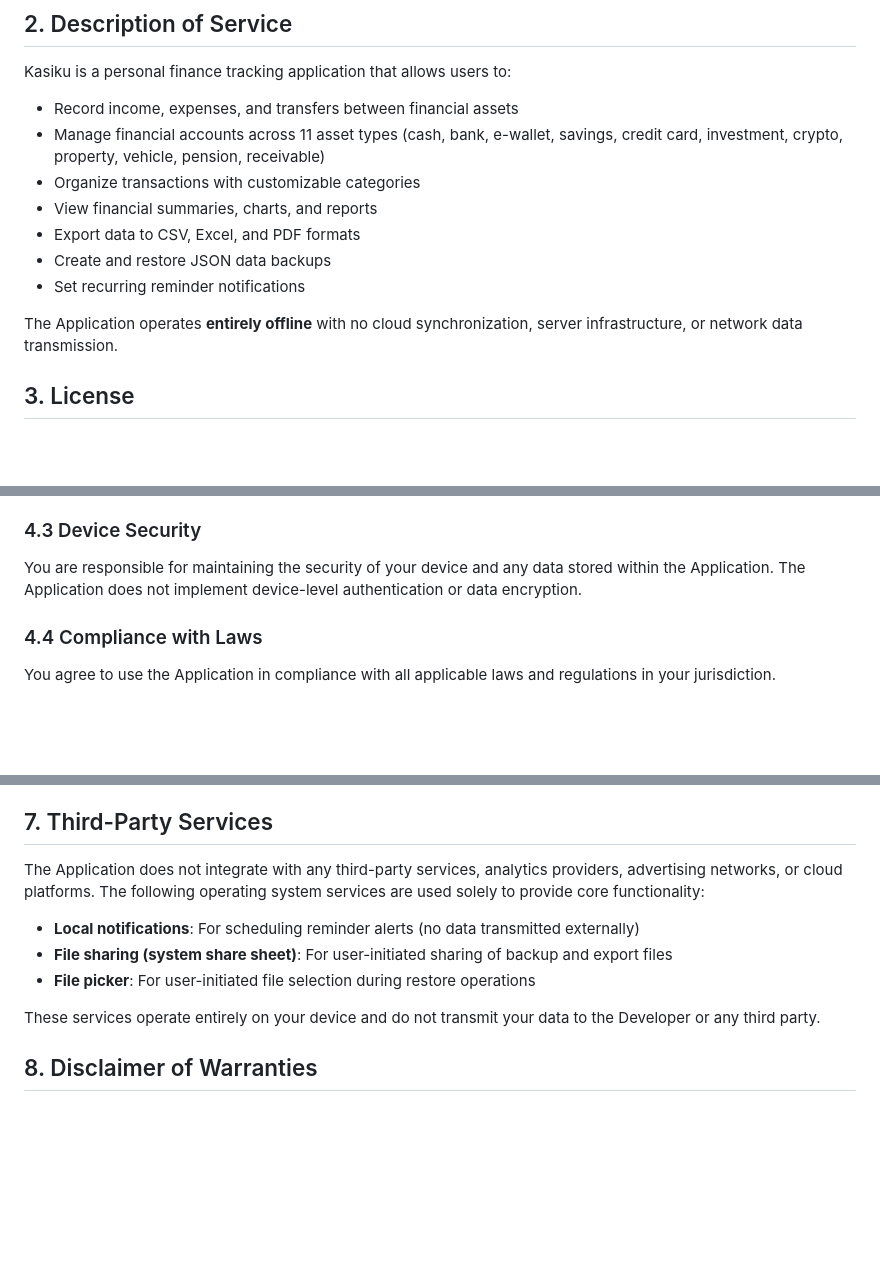
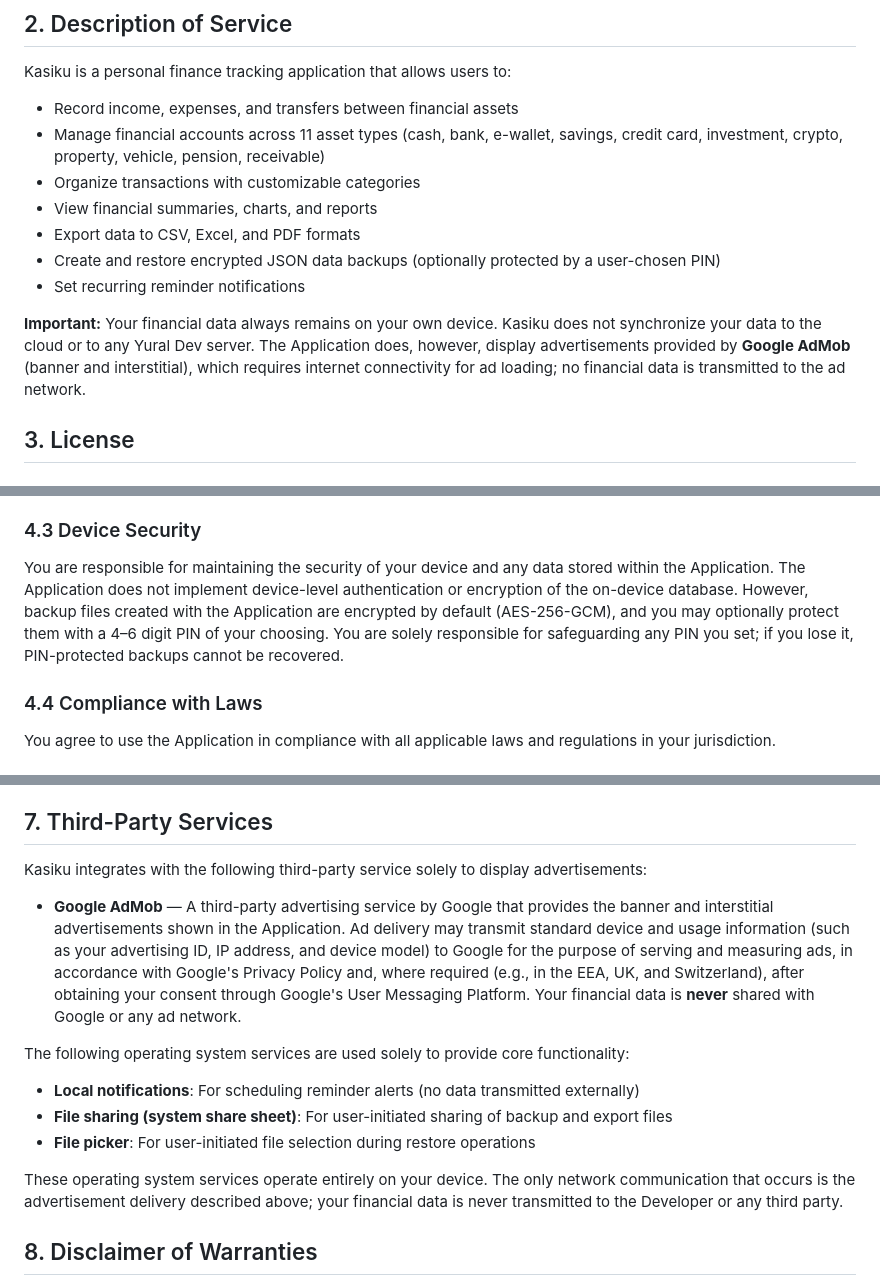
Before and after one commit to yuraldeveloper/kasiku, a Markdown page: TERMS_AND_CONDITIONS.md, 3 parts joined by grey strips. Drawn GitHub-style; blank space fills up the shorter version.

```diff
--- a/TERMS_AND_CONDITIONS.md
+++ b/TERMS_AND_CONDITIONS.md
@@ -17,10 +17,10 @@ Kasiku is a personal finance tracking application that allows users to:
 - Organize transactions with customizable categories
 - View financial summaries, charts, and reports
 - Export data to CSV, Excel, and PDF formats
-- Create and restore JSON data backups
+- Create and restore encrypted JSON data backups (optionally protected by a user-chosen PIN)
 - Set recurring reminder notifications
 
-The Application operates **entirely offline** with no cloud synchronization, server infrastructure, or network data transmission.
+**Important:** Your financial data always remains on your own device. Kasiku does not synchronize your data to the cloud or to any Yural Dev server. The Application does, however, display advertisements provided by **Google AdMob** (banner and interstitial), which requires internet connectivity for ad loading; no financial data is transmitted to the ad network.
 
 ## 3. License
 
@@ -52,7 +52,7 @@ You are strongly encouraged to regularly create backups of your data using the A
 
 ### 4.3 Device Security
 
-You are responsible for maintaining the security of your device and any data stored within the Application. The Application does not implement device-level authentication or data encryption.
+You are responsible for maintaining the security of your device and any data stored within the Application. The Application does not implement device-level authentication or encryption of the on-device database. However, backup files created with the Application are encrypted by default (AES-256-GCM), and you may optionally protect them with a 4–6 digit PIN of your choosing. You are solely responsible for safeguarding any PIN you set; if you lose it, PIN-protected backups cannot be recovered.
 
 ### 4.4 Compliance with Laws
 
@@ -70,13 +70,17 @@ Your use of the Application is governed by our Privacy Policy, which is incorpor
 
 ## 7. Third-Party Services
 
-The Application does not integrate with any third-party services, analytics providers, advertising networks, or cloud platforms. The following operating system services are used solely to provide core functionality:
+Kasiku integrates with the following third-party service solely to display advertisements:
+
+- **Google AdMob** — A third-party advertising service by Google that provides the banner and interstitial advertisements shown in the Application. Ad delivery may transmit standard device and usage information (such as your advertising ID, IP address, and device model) to Google for the purpose of serving and measuring ads, in accordance with Google's Privacy Policy and, where required (e.g., in the EEA, UK, and Switzerland), after obtaining your consent through Google's User Messaging Platform. Your financial data is **never** shared with Google or any ad network.
+
+The following operating system services are used solely to provide core functionality:
 
 - **Local notifications**: For scheduling reminder alerts (no data transmitted externally)
 - **File sharing (system share sheet)**: For user-initiated sharing of backup and export files
 - **File picker**: For user-initiated file selection during restore operations
 
-These services operate entirely on your device and do not transmit your data to the Developer or any third party.
+These operating system services operate entirely on your device. The only network communication that occurs is the advertisement delivery described above; your financial data is never transmitted to the Developer or any third party.
 
 ## 8. Disclaimer of Warranties
 
```
Also changed, not shown: other parts of TERMS_AND_CONDITIONS.md (+1 -1 lines).
